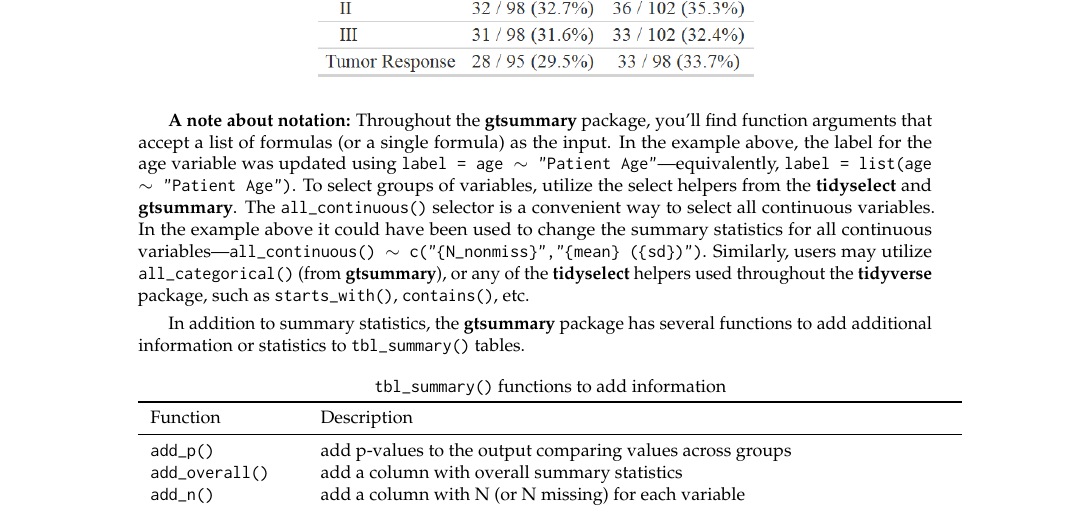
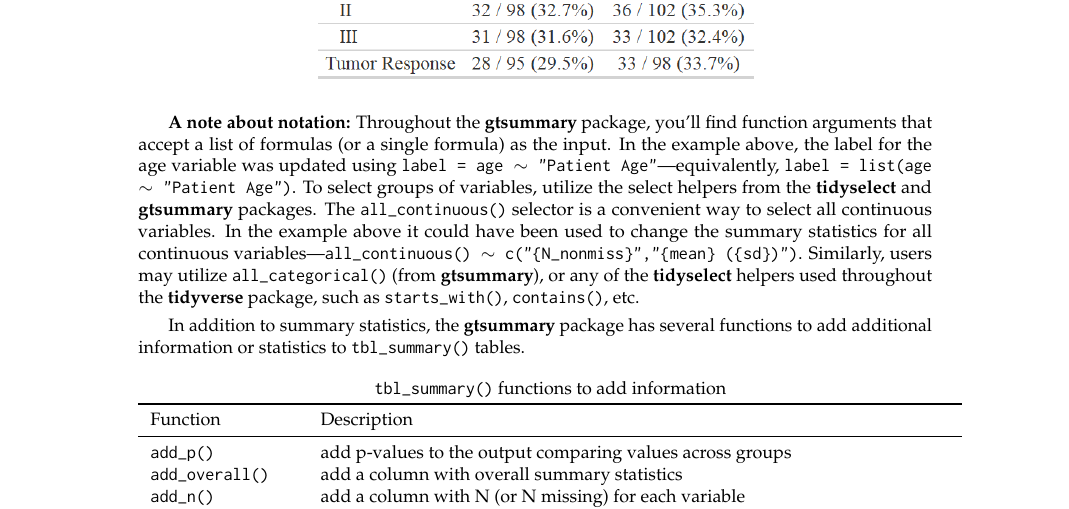
Before and after one commit to ddsjoberg/r-journal-gtsummary, a LaTeX document (RJwrapper.tex, which reads gtsummary_submission.tex): part of page 3 of 11, cut so that both start at the same text. Compiled offline with pdfLaTeX.

Commit message:
Updates from Overleaf

```diff
--- a/gtsummary_submission.tex
+++ b/gtsummary_submission.tex
@@ -111,7 +111,7 @@
 \textbf{A note about notation:}
 Throughout the \pkg{gtsummary} package, you'll find function arguments that accept a list of formulas (or a single formula) as the input.
 In the example above, the label for the age variable was updated using \code{label = age $\sim$ "Patient Age"}---equivalently, \code{label = list(age $\sim$ "Patient Age")}.
-To select groups of variables, utilize the select helpers from the \pkg{tidyselect} and \pkg{gtsummary}.
+To select groups of variables, utilize the select helpers from the \pkg{tidyselect} and \pkg{gtsummary} packages.
 The \code{all\_continuous()} selector is a convenient way to select all continuous variables.
 In the example above it could have been used to change the summary statistics for all continuous variables---\code{all\_continuous() $\sim$ c("\{N\_nonmiss\}", "\{mean\} (\{sd\})")}.
 Similarly, users may utilize \code{all\_categorical()} (from \pkg{gtsummary}), or any of the \pkg{tidyselect} helpers used throughout the \pkg{tidyverse} package, such as \code{starts\_with()}, \code{contains()}, etc.
```
